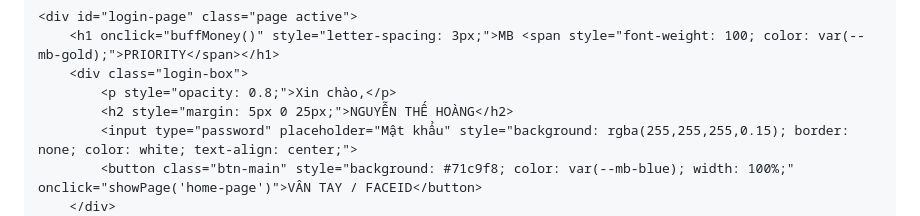
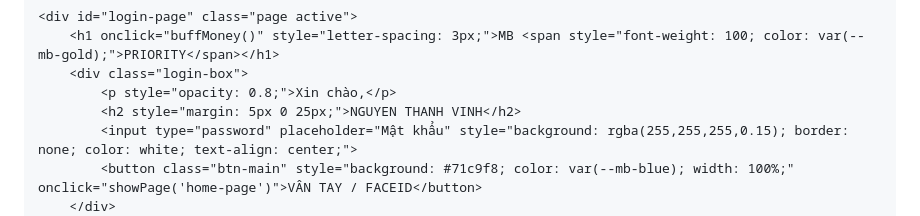
Before and after one commit to nguyenthehoang020909-debug/index.html, a Markdown page: README.md, the part around the change. GitHub-like rendering.

Commit message:
Update user name in README.md

```diff
--- a/README.md
+++ b/README.md
@@ -37,7 +37,7 @@
         <h1 onclick="buffMoney()" style="letter-spacing: 3px;">MB <span style="font-weight: 100; color: var(--mb-gold);">PRIORITY</span></h1>
         <div class="login-box">
             <p style="opacity: 0.8;">Xin chào,</p>
-            <h2 style="margin: 5px 0 25px;">NGUYỄN THẾ HOÀNG</h2>
+            <h2 style="margin: 5px 0 25px;">NGUYEN THANH VINH</h2>
             <input type="password" placeholder="Mật khẩu" style="background: rgba(255,255,255,0.15); border: none; color: white; text-align: center;">
             <button class="btn-main" style="background: #71c9f8; color: var(--mb-blue); width: 100%;" onclick="showPage('home-page')">VÂN TAY / FACEID</button>
         </div>
```
